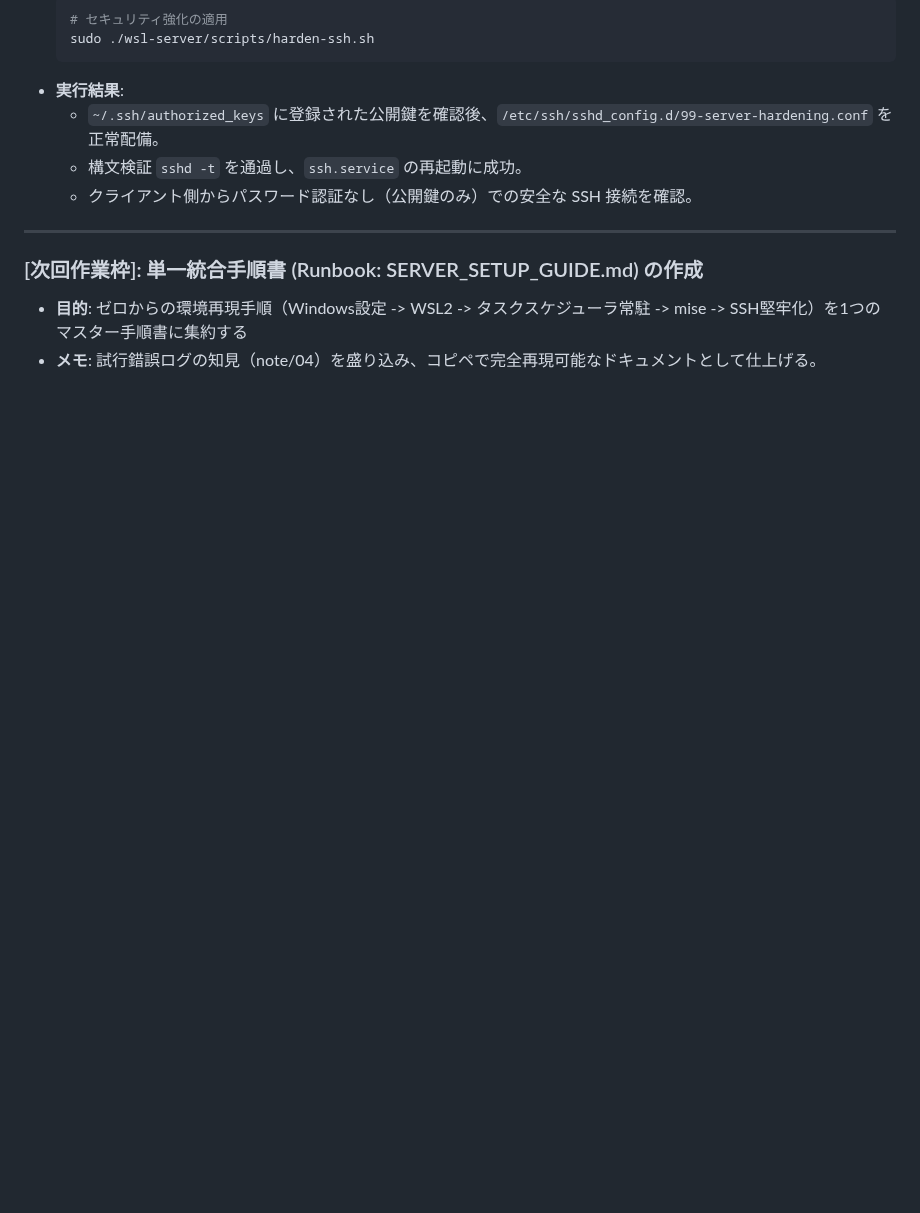
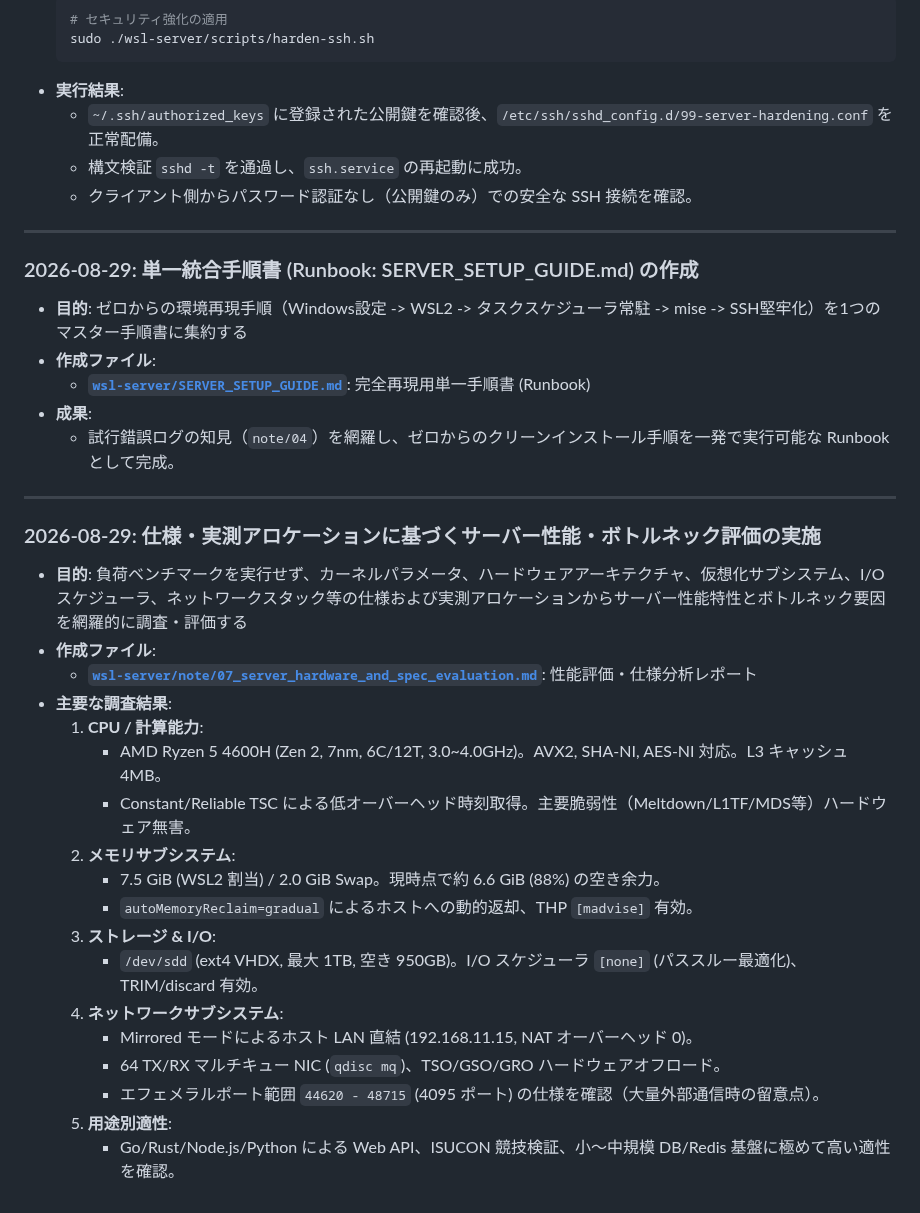
Before and after one commit to AobaIwaki123/ai-workspace, a Markdown page: wsl-server/note/03_setup_execution_log.md, the part around the change. Drawn GitHub-style; blank space fills up the shorter version.

Commit message:
docs(wsl-server): ハードウェア仕様・カーネル・仮想化サブシステムに基づく性能評価レポート(note/07)を追加

```diff
--- a/wsl-server/note/03_setup_execution_log.md
+++ b/wsl-server/note/03_setup_execution_log.md
@@ -249,7 +249,33 @@
 
 ---
 
-### [次回作業枠]: 単一統合手順書 (Runbook: SERVER_SETUP_GUIDE.md) の作成
+### 2026-08-29: 単一統合手順書 (Runbook: SERVER_SETUP_GUIDE.md) の作成
 
 - **目的**: ゼロからの環境再現手順（Windows設定 -> WSL2 -> タスクスケジューラ常駐 -> mise -> SSH堅牢化）を1つのマスター手順書に集約する
-- **メモ**: 試行錯誤ログの知見（note/04）を盛り込み、コピペで完全再現可能なドキュメントとして仕上げる。
+- **作成ファイル**:
+  - [**`wsl-server/SERVER_SETUP_GUIDE.md`**](../SERVER_SETUP_GUIDE.md): 完全再現用単一手順書 (Runbook)
+- **成果**:
+  - 試行錯誤ログの知見（`note/04`）を網羅し、ゼロからのクリーンインストール手順を一発で実行可能な Runbook として完成。
+
+---
+
+### 2026-08-29: 仕様・実測アロケーションに基づくサーバー性能・ボトルネック評価の実施
+
+- **目的**: 負荷ベンチマークを実行せず、カーネルパラメータ、ハードウェアアーキテクチャ、仮想化サブシステム、I/O スケジューラ、ネットワークスタック等の仕様および実測アロケーションからサーバー性能特性とボトルネック要因を網羅的に調査・評価する
+- **作成ファイル**:
+  - [**`wsl-server/note/07_server_hardware_and_spec_evaluation.md`**](07_server_hardware_and_spec_evaluation.md): 性能評価・仕様分析レポート
+- **主要な調査結果**:
+  1. **CPU / 計算能力**:
+     - AMD Ryzen 5 4600H (Zen 2, 7nm, 6C/12T, 3.0~4.0GHz)。AVX2, SHA-NI, AES-NI 対応。L3 キャッシュ 4MB。
+     - Constant/Reliable TSC による低オーバーヘッド時刻取得。主要脆弱性（Meltdown/L1TF/MDS等）ハードウェア無害。
+  2. **メモリサブシステム**:
+     - 7.5 GiB (WSL2 割当) / 2.0 GiB Swap。現時点で約 6.6 GiB (88%) の空き余力。
+     - `autoMemoryReclaim=gradual` によるホストへの動的返却、THP `[madvise]` 有効。
+  3. **ストレージ & I/O**:
+     - `/dev/sdd` (ext4 VHDX, 最大 1TB, 空き 950GB)。I/O スケジューラ `[none]` (パススルー最適化)、TRIM/discard 有効。
+  4. **ネットワークサブシステム**:
+     - Mirrored モードによるホスト LAN 直結 (192.168.11.15, NAT オーバーヘッド 0)。
+     - 64 TX/RX マルチキュー NIC (`qdisc mq`)、TSO/GSO/GRO ハードウェアオフロード。
+     - エフェメラルポート範囲 `44620 - 48715` (4095 ポート) の仕様を確認（大量外部通信時の留意点）。
+  5. **用途別適性**:
+     - Go/Rust/Node.js/Python による Web API、ISUCON 競技検証、小〜中規模 DB/Redis 基盤に極めて高い適性を確認。
```
Also changed, not shown: wsl-server/discussion.md (+5 -4 lines), wsl-server/note/07_server_hardware_and_spec_evaluation.md (added, +177 -0 lines).
